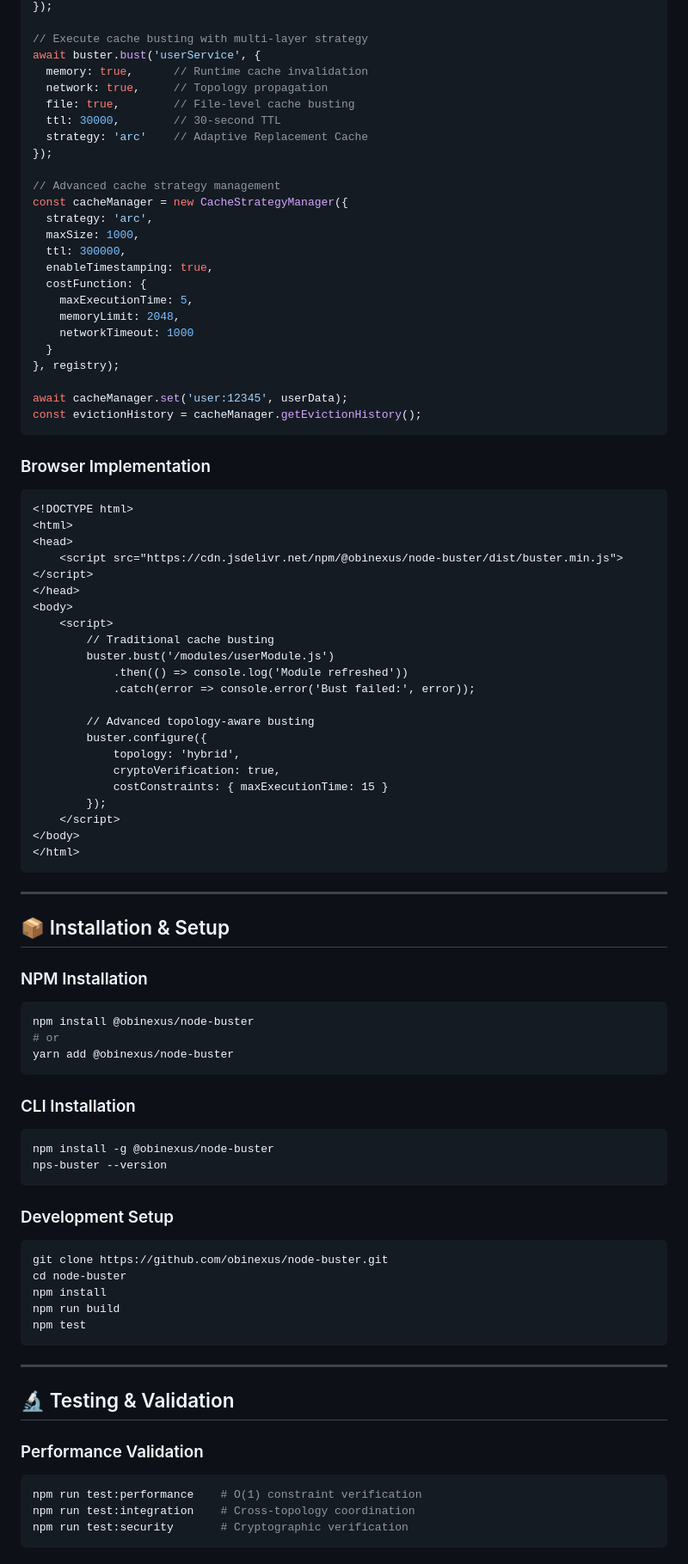
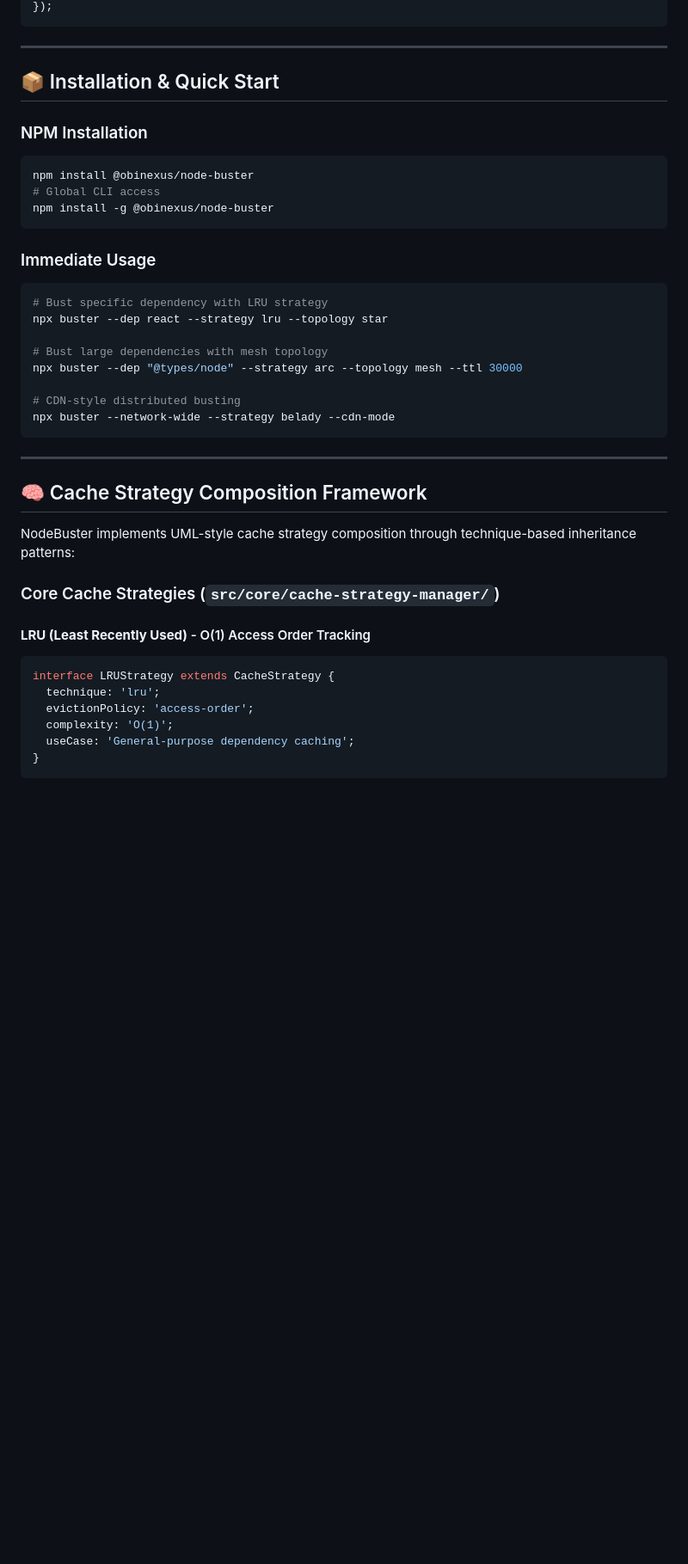
Before and after one commit to obinexus/node-buster, a Markdown page: README.md, the part around one of its changes. Shown at 86% size. GitHub-like rendering; blank space fills up the shorter version.

Commit message:
node buster

````diff
--- a/README.md
+++ b/README.md
@@ -144,91 +26,44 @@ const buster = new NodeBuster({
 });
-
-// Execute cache busting with multi-layer strategy
-await buster.bust('userService', {
-  memory: true,      // Runtime cache invalidation
-  network: true,     // Topology propagation
-  file: true,        // File-level cache busting
-  ttl: 30000,        // 30-second TTL
-  strategy: 'arc'    // Adaptive Replacement Cache
-});
-
-// Advanced cache strategy management
-const cacheManager = new CacheStrategyManager({
-  strategy: 'arc',
-  maxSize: 1000,
-  ttl: 300000,
-  enableTimestamping: true,
-  costFunction: {
-    maxExecutionTime: 5,
-    memoryLimit: 2048,
-    networkTimeout: 1000
-  }
-}, registry);
-
-await cacheManager.set('user:12345', userData);
-const evictionHistory = cacheManager.getEvictionHistory();
-```
-
-### Browser Implementation
-
-```html
-<!DOCTYPE html>
-<html>
-<head>
-    <script src="https://cdn.jsdelivr.net/npm/@obinexus/node-buster/dist/buster.min.js"></script>
-</head>
-<body>
-    <script>
-        // Traditional cache busting
-        buster.bust('/modules/userModule.js')
-            .then(() => console.log('Module refreshed'))
-            .catch(error => console.error('Bust failed:', error));
-
-        // Advanced topology-aware busting
-        buster.configure({
-            topology: 'hybrid',
-            cryptoVerification: true,
-            costConstraints: { maxExecutionTime: 15 }
-        });
-    </script>
-</body>
-</html>
 ```
 
 ---
 
-## 📦 Installation & Setup
+## 📦 Installation & Quick Start
 
 ### NPM Installation
 ```bash
 npm install @obinexus/node-buster
-# or
-yarn add @obinexus/node-buster
+# Global CLI access
+npm install -g @obinexus/node-buster
 ```
 
-### CLI Installation
+### Immediate Usage
 ```bash
-npm install -g @obinexus/node-buster
-nps-buster --version
-```
+# Bust specific dependency with LRU strategy
+npx buster --dep react --strategy lru --topology star
 
-### Development Setup
-```bash
-git clone https://github.com/obinexus/node-buster.git
-cd node-buster
-npm install
-npm run build
-npm test
+# Bust large dependencies with mesh topology
+npx buster --dep "@types/node" --strategy arc --topology mesh --ttl 30000
+
+# CDN-style distributed busting
+npx buster --network-wide --strategy belady --cdn-mode
 ```
 
 ---
 
-## 🔬 Testing & Validation
+## 🧠 Cache Strategy Composition Framework
 
-### Performance Validation
-```bash
-npm run test:performance    # O(1) constraint verification
-npm run test:integration    # Cross-topology coordination
-npm run test:security       # Cryptographic verification
+NodeBuster implements UML-style cache strategy composition through technique-based inheritance patterns:
+
+### Core Cache Strategies (`src/core/cache-strategy-manager/`)
+
+#### **LRU (Least Recently Used)** - O(1) Access Order Tracking
+```typescript
+interface LRUStrategy extends CacheStrategy {
+  technique: 'lru';
+  evictionPolicy: 'access-order';
+  complexity: 'O(1)';
+  useCase: 'General-purpose dependency caching';
+}
 ```
 
````
Also changed, not shown: other parts of README.md (+307 -207 lines).
